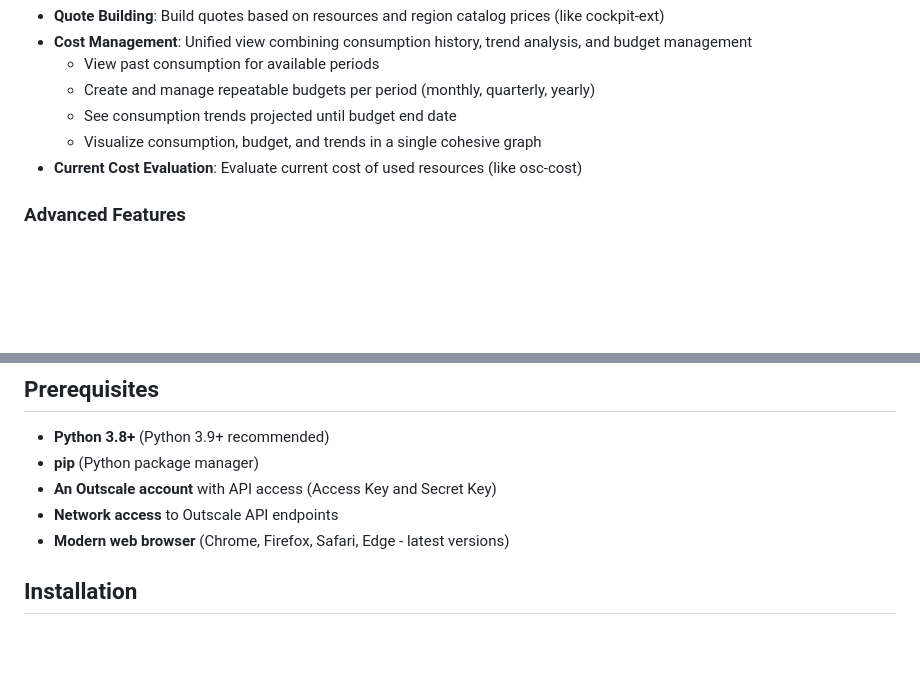
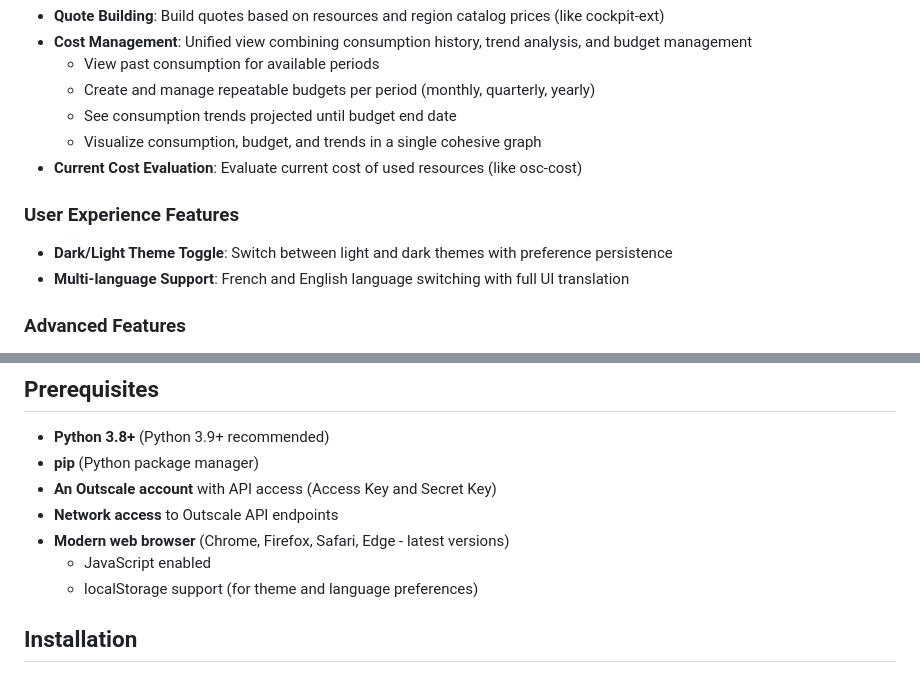
Before and after one commit to blawesom/osc-finops, a Markdown page: README.md, 2 parts joined by grey strips. GitHub-like rendering; blank space fills up the shorter version.

```diff
--- a/README.md
+++ b/README.md
@@ -26,6 +26,10 @@ OSC-FinOps is designed to help Outscale customers and users (project managers, C
   - Visualize consumption, budget, and trends in a single cohesive graph
 - **Current Cost Evaluation**: Evaluate current cost of used resources (like osc-cost)
 
+### User Experience Features
+- **Dark/Light Theme Toggle**: Switch between light and dark themes with preference persistence
+- **Multi-language Support**: French and English language switching with full UI translation
+
 ### Advanced Features
 - **Cost Allocation**: Allocate costs by tags, projects, or departments
 - **Multi-Account Support**: Manage multiple Outscale accounts and regions
@@ -38,6 +42,8 @@ OSC-FinOps is designed to help Outscale customers and users (project managers, C
 - **An Outscale account** with API access (Access Key and Secret Key)
 - **Network access** to Outscale API endpoints
 - **Modern web browser** (Chrome, Firefox, Safari, Edge - latest versions)
+  - JavaScript enabled
+  - localStorage support (for theme and language preferences)
 
 ## Installation
 
```
Also changed, not shown: other parts of README.md (+24 -2 lines).
